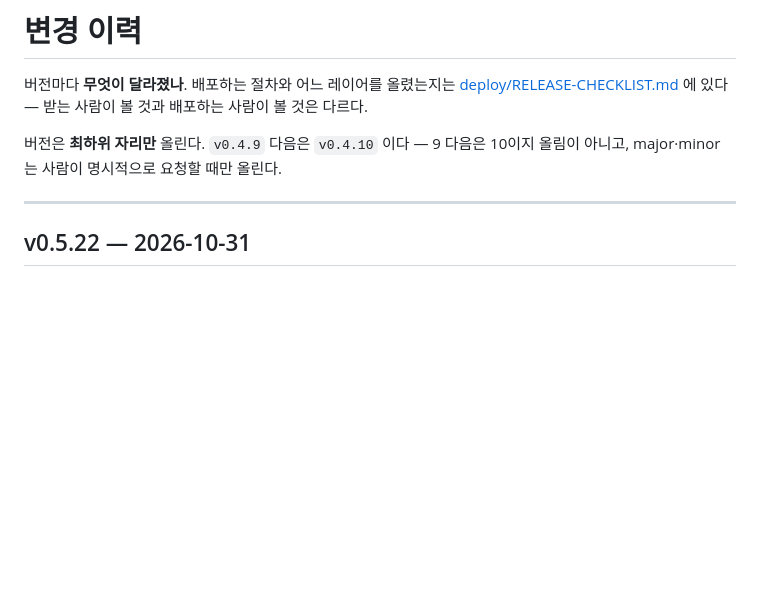
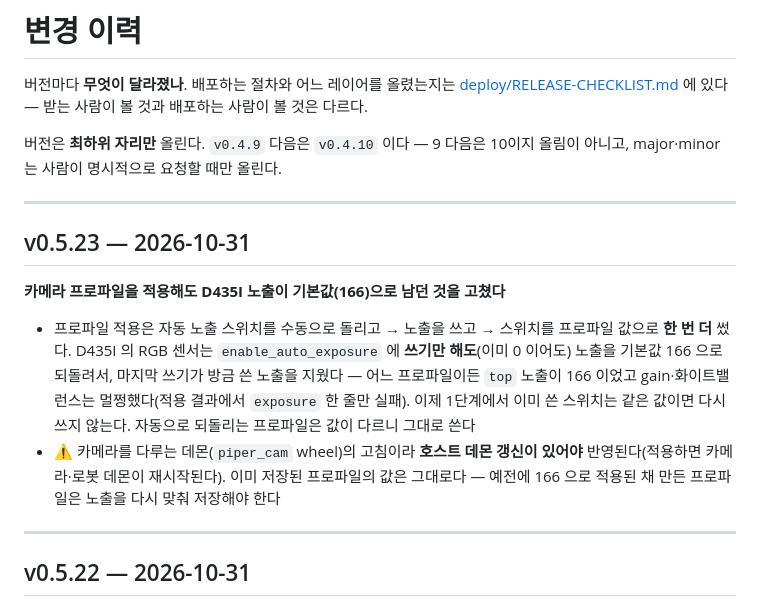
Before and after one commit to WeGo-Robotics/wego-piper-web, a Markdown page: CHANGELOG.md, the part around the change. GitHub-like rendering; blank space fills up the shorter version.

Commit message:
Record v0.5.23 in the changelog
Co-Authored-By: Claude Sonnet 5.5 <noreply@anthropic.com>

```diff
--- a/CHANGELOG.md
+++ b/CHANGELOG.md
@@ -6,6 +6,17 @@
 
 버전은 **최하위 자리만** 올린다. `v0.4.9` 다음은 `v0.4.10` 이다 — 9 다음은 10이지
 올림이 아니고, major·minor 는 사람이 명시적으로 요청할 때만 올린다.
+
+---
+
+## v0.5.23 — 2026-10-31
+
+**카메라 프로파일을 적용해도 D435I 노출이 기본값(166)으로 남던 것을 고쳤다**
+- 프로파일 적용은 자동 노출 스위치를 수동으로 돌리고 → 노출을 쓰고 → 스위치를 프로파일 값으로 **한 번 더** 썼다. D435I 의 RGB 센서는 `enable_auto_exposure` 에 **쓰기만 해도**(이미 0 이어도)
+  노출을 기본값 166 으로 되돌려서, 마지막 쓰기가 방금 쓴 노출을 지웠다 — 어느 프로파일이든 `top` 노출이 166 이었고 gain·화이트밸런스는 멀쩡했다(적용 결과에서 `exposure` 한 줄만 실패).
+  이제 1단계에서 이미 쓴 스위치는 같은 값이면 다시 쓰지 않는다. 자동으로 되돌리는 프로파일은 값이 다르니 그대로 쓴다
+- ⚠ 카메라를 다루는 데몬(`piper_cam` wheel)의 고침이라 **호스트 데몬 갱신이 있어야** 반영된다(적용하면 카메라·로봇 데몬이 재시작된다). 이미 저장된 프로파일의 값은 그대로다 —
+  예전에 166 으로 적용된 채 만든 프로파일은 노출을 다시 맞춰 저장해야 한다
 
 ---
 
```
